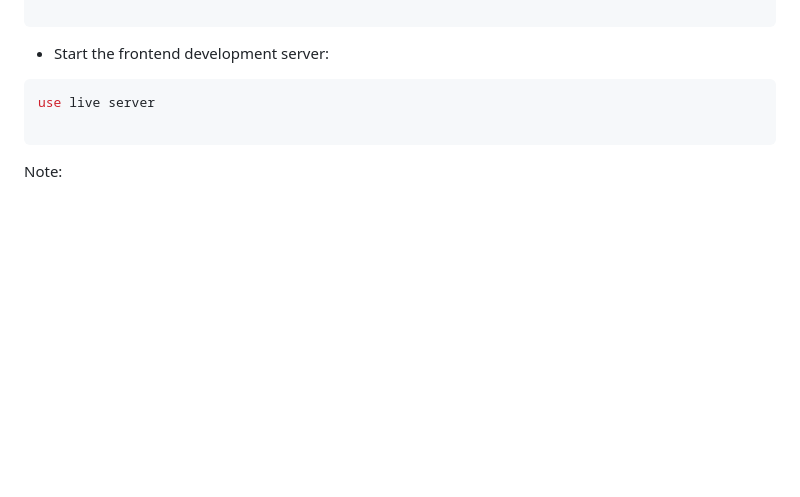
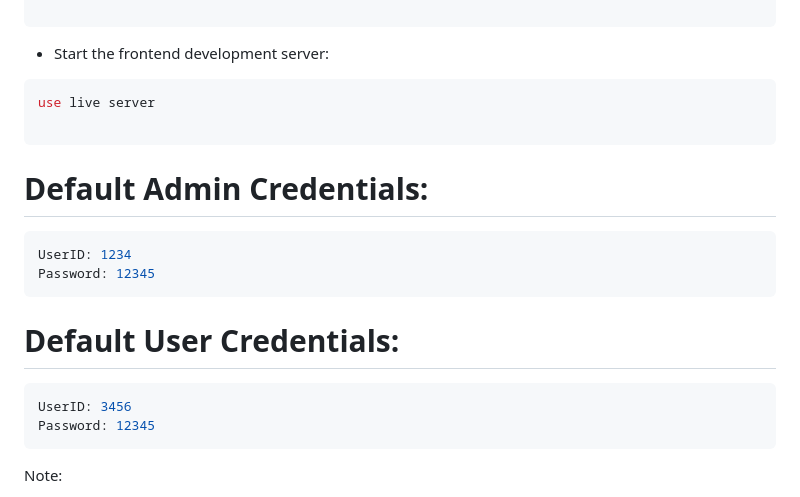
Before and after one commit to sainRaghuveer/me-yapper-admin-user, a Markdown page: README.md, the part around the change. GitHub-like rendering; blank space fills up the shorter version.

````diff
--- a/README.md
+++ b/README.md
@@ -47,6 +47,18 @@ npm run server
 ```bash
 use live server
 
+```
+
+# Default Admin Credentials:
+```bash
+UserID: 1234
+Password: 12345
+```
+
+# Default User Credentials:
+```bash
+UserID: 3456
+Password: 12345
 ```
 
 Note:
````
